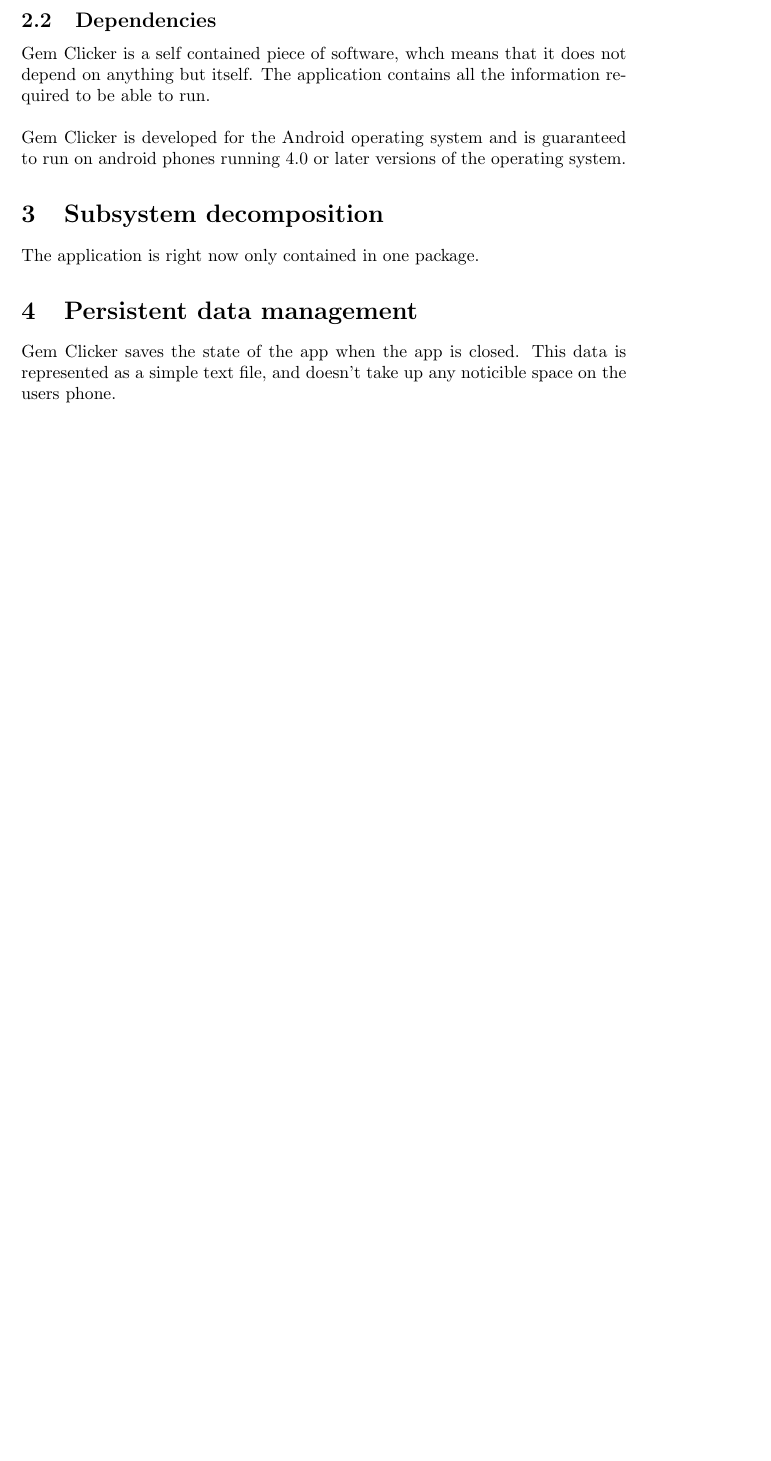
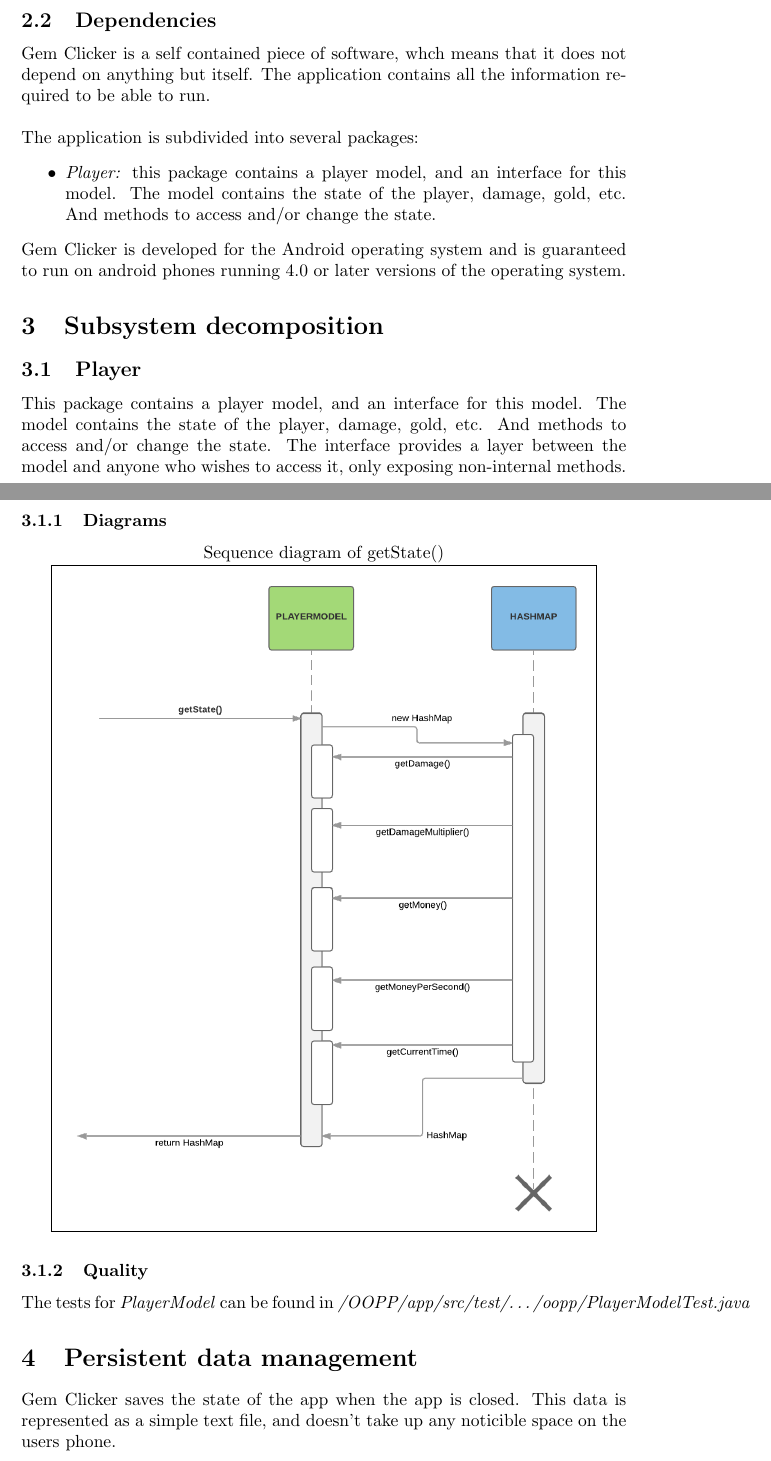
Before and after one commit to craxido/OOPP-TDA367-DIT212, a LaTeX document (Documents/SDD.tex): part of page 2 of 2 before the commit and two parts of pages 2 and 3 of 4 after it, the two joined at a grey line, cut so that both start at the same text, the shorter picture padded with empty space. Compiled offline with pdfLaTeX.

Commit message:
Small improvements on SDD

```diff
--- a/Documents/SDD.tex
+++ b/Documents/SDD.tex
@@ -1,6 +1,7 @@
 \documentclass{article}
 \usepackage{graphicx}
 \usepackage[utf8]{inputenc}
+\usepackage{caption}
 
 \setlength\fboxsep{0pt}
 \setlength\fboxrule{0.5pt}
@@ -51,11 +52,29 @@
 required to be able to run. \\
 
 \noindent
+The application is subdivided into several packages:
+\begin{itemize}
+    \item \emph{Player:} this package contains a player model, and an interface for this model. The model contains the state of the player, damage, gold, etc. And methods to access and/or change the state.
+\end{itemize}
+
+\noindent
 Gem Clicker is developed for the Android operating system and is guaranteed to
 run on android phones running 4.0 or later versions of the operating system.
 
 \section{Subsystem decomposition}
-The application is right now only contained in one package.
+
+\subsection{Player}
+    This package contains a player model, and an interface for this model. The model contains the state of the player, damage, gold, etc. And methods to access and/or change the state. The interface provides a layer between the model and anyone who wishes to access it, only exposing non-internal methods.
+\newpage
+\subsubsection{Diagrams}
+\begin{center}
+    Sequence diagram of getState()\\
+    \fbox{ \includegraphics[scale=0.3]{seqDiagrams/playerModel.png}}
+\end{center}
+
+\subsubsection{Quality}
+The tests for \emph{PlayerModel} can be found in \emph{/OOPP/app/src/test/\ldots/oopp/PlayerModelTest.java}
+
 
 \section{Persistent data management}
 Gem Clicker saves the state of the app when the app is closed.
```
Also changed, not shown: Documents/SDD.pdf, Documents/playerModelSequence.png (added), Documents/seqDiagrams/playerModel.png (added), 1 other file.
